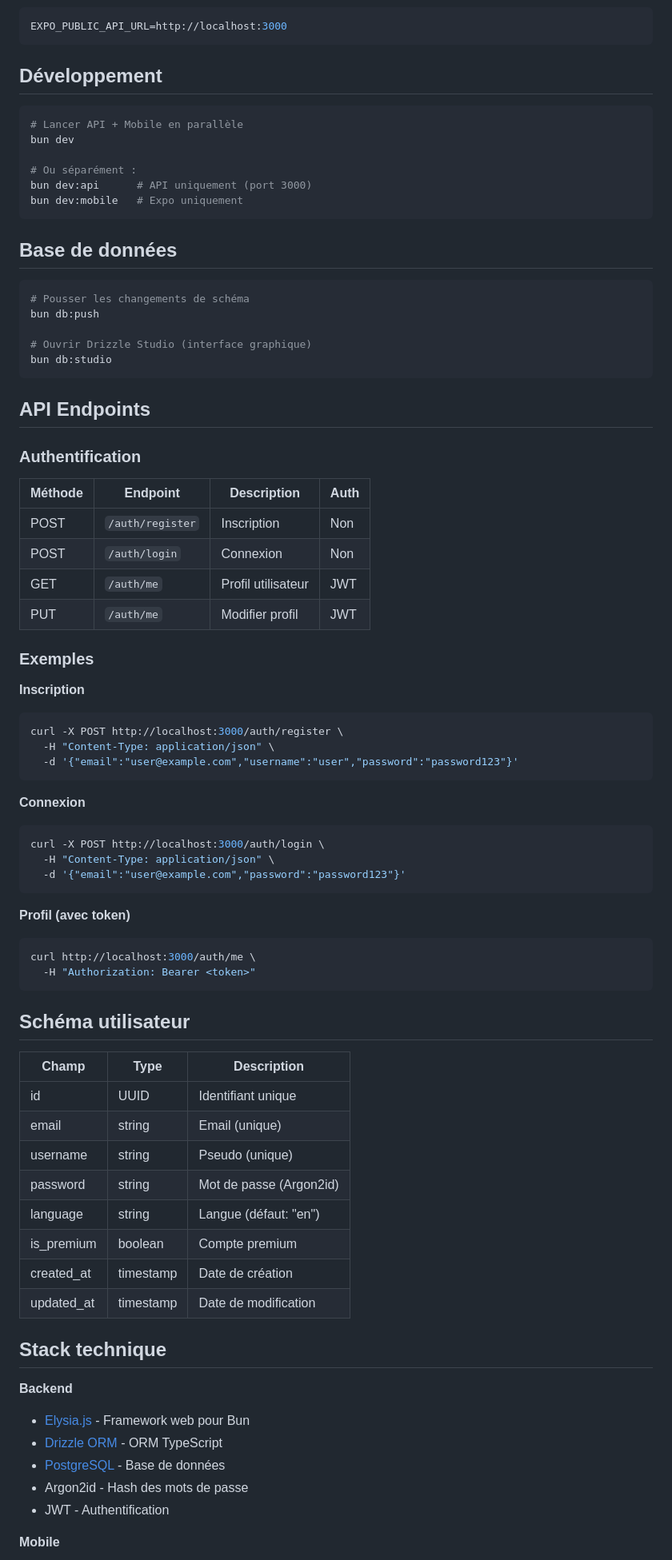
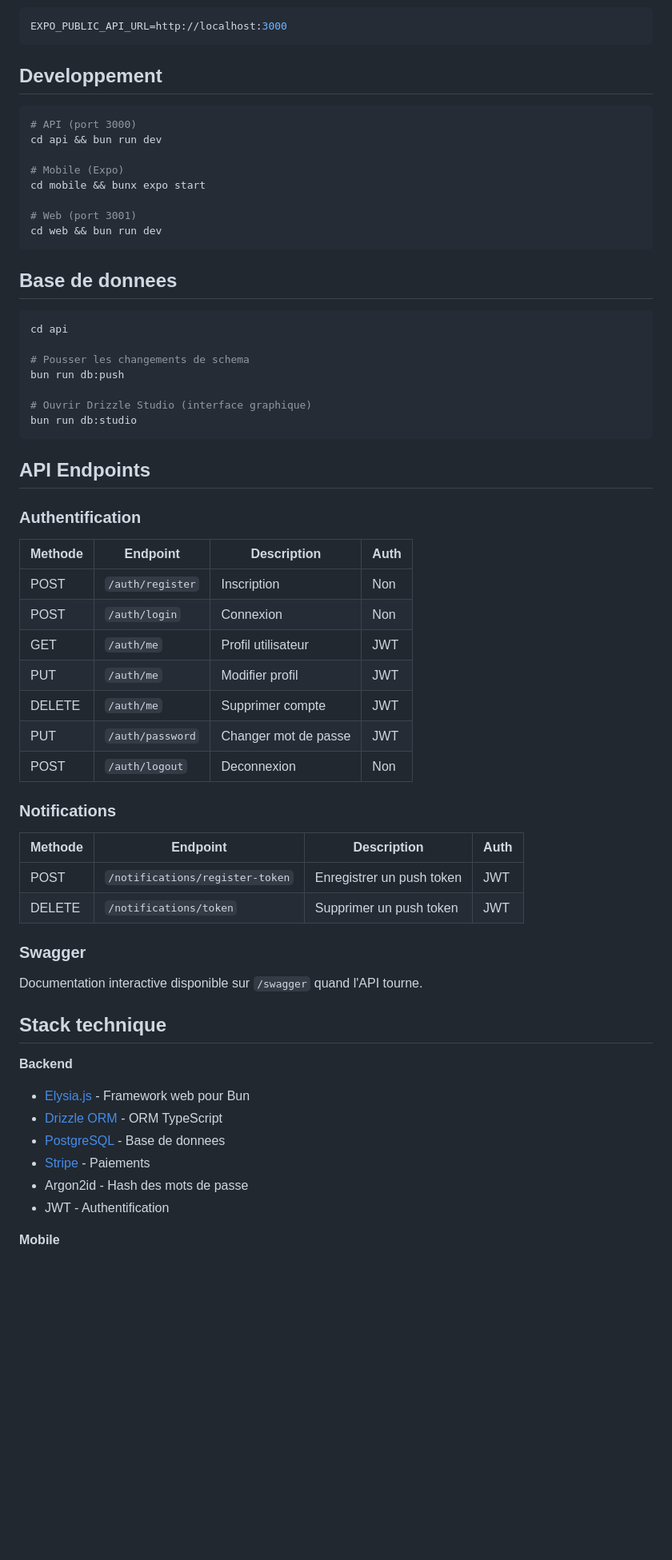
Before and after one commit to GeoffreyBrunet/membooks, a Markdown page: README.md, the part around one of its changes. Shown at 80% size. Drawn GitHub-style; blank space fills up the shorter version.

Commit message:
docs: update README to reflect current project structure
Co-Authored-By: Claude Opus 4.6 <noreply@anthropic.com>

````diff
--- a/README.md
+++ b/README.md
@@ -65,79 +76,63 @@ PORT=3000
 EXPO_PUBLIC_API_URL=http://localhost:3000
 ```
 
-## Développement
+## Developpement
 
 ```bash
-# Lancer API + Mobile en parallèle
-bun dev
+# API (port 3000)
+cd api && bun run dev
 
-# Ou séparément :
-bun dev:api      # API uniquement (port 3000)
-bun dev:mobile   # Expo uniquement
+# Mobile (Expo)
+cd mobile && bunx expo start
+
+# Web (port 3001)
+cd web && bun run dev
 ```
 
-## Base de données
+## Base de donnees
 
 ```bash
-# Pousser les changements de schéma
-bun db:push
+cd api
+
+# Pousser les changements de schema
+bun run db:push
 
 # Ouvrir Drizzle Studio (interface graphique)
-bun db:studio
+bun run db:studio
 ```
 
 ## API Endpoints
 
 ### Authentification
 
-| Méthode | Endpoint | Description | Auth |
+| Methode | Endpoint | Description | Auth |
 |---------|----------|-------------|------|
 | POST | `/auth/register` | Inscription | Non |
 | POST | `/auth/login` | Connexion | Non |
 | GET | `/auth/me` | Profil utilisateur | JWT |
 | PUT | `/auth/me` | Modifier profil | JWT |
+| DELETE | `/auth/me` | Supprimer compte | JWT |
+| PUT | `/auth/password` | Changer mot de passe | JWT |
+| POST | `/auth/logout` | Deconnexion | Non |
 
-### Exemples
+### Notifications
 
-**Inscription**
-```bash
-curl -X POST http://localhost:3000/auth/register \
-  -H "Content-Type: application/json" \
-  -d '{"email":"user@example.com","username":"user","password":"password123"}'
-```
+| Methode | Endpoint | Description | Auth |
+|---------|----------|-------------|------|
+| POST | `/notifications/register-token` | Enregistrer un push token | JWT |
+| DELETE | `/notifications/token` | Supprimer un push token | JWT |
 
-**Connexion**
-```bash
-curl -X POST http://localhost:3000/auth/login \
-  -H "Content-Type: application/json" \
-  -d '{"email":"user@example.com","password":"password123"}'
-```
+### Swagger
 
-**Profil (avec token)**
-```bash
-curl http://localhost:3000/auth/me \
-  -H "Authorization: Bearer <token>"
-```
-
-## Schéma utilisateur
-
-| Champ | Type | Description |
-|-------|------|-------------|
-| id | UUID | Identifiant unique |
-| email | string | Email (unique) |
-| username | string | Pseudo (unique) |
-| password | string | Mot de passe (Argon2id) |
-| language | string | Langue (défaut: "en") |
-| is_premium | boolean | Compte premium |
-| created_at | timestamp | Date de création |
-| updated_at | timestamp | Date de modification |
+Documentation interactive disponible sur `/swagger` quand l'API tourne.
 
 ## Stack technique
 
 **Backend**
 - [Elysia.js](https://elysiajs.com/) - Framework web pour Bun
 - [Drizzle ORM](https://orm.drizzle.team/) - ORM TypeScript
-- [PostgreSQL](https://www.postgresql.org/) - Base de données
+- [PostgreSQL](https://www.postgresql.org/) - Base de donnees
+- [Stripe](https://stripe.com/) - Paiements
 - Argon2id - Hash des mots de passe
 - JWT - Authentification
 
````
Also changed, not shown: other parts of README.md (+34 -19 lines).
